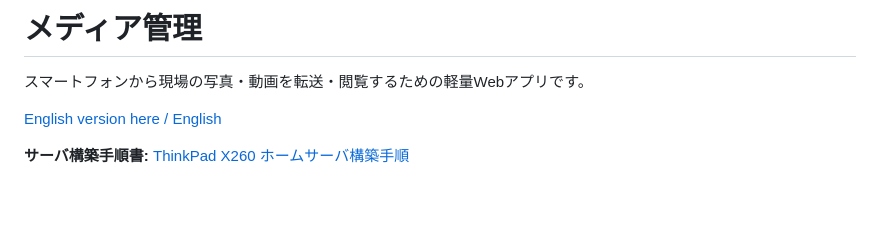
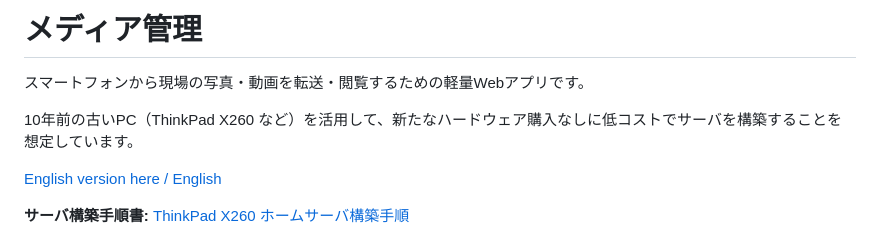
Before and after one commit to d-kawakami/media-kanri, a Markdown page: README.ja.md, the part around the change. Drawn GitHub-style; blank space fills up the shorter version.

Commit message:
Add note about low-cost server setup using old PC to README
Co-Authored-By: Claude Sonnet 4.6 <noreply@anthropic.com>

```diff
--- a/README.ja.md
+++ b/README.ja.md
@@ -1,6 +1,8 @@
 # メディア管理
 
 スマートフォンから現場の写真・動画を転送・閲覧するための軽量Webアプリです。
+
+10年前の古いPC（ThinkPad X260 など）を活用して、新たなハードウェア購入なしに低コストでサーバを構築することを想定しています。
 
 [English version here / English](README.md)
 
```
Also changed, not shown: README.md (+2 -0 lines).
